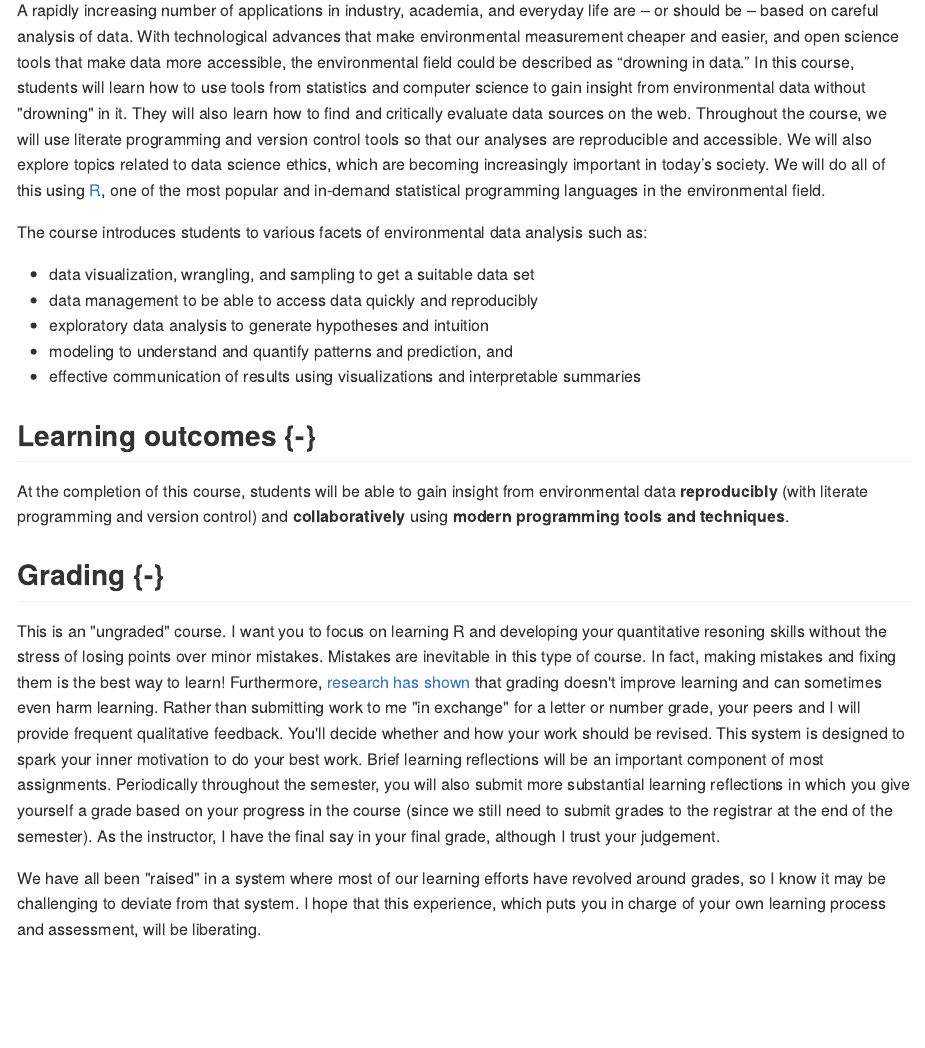
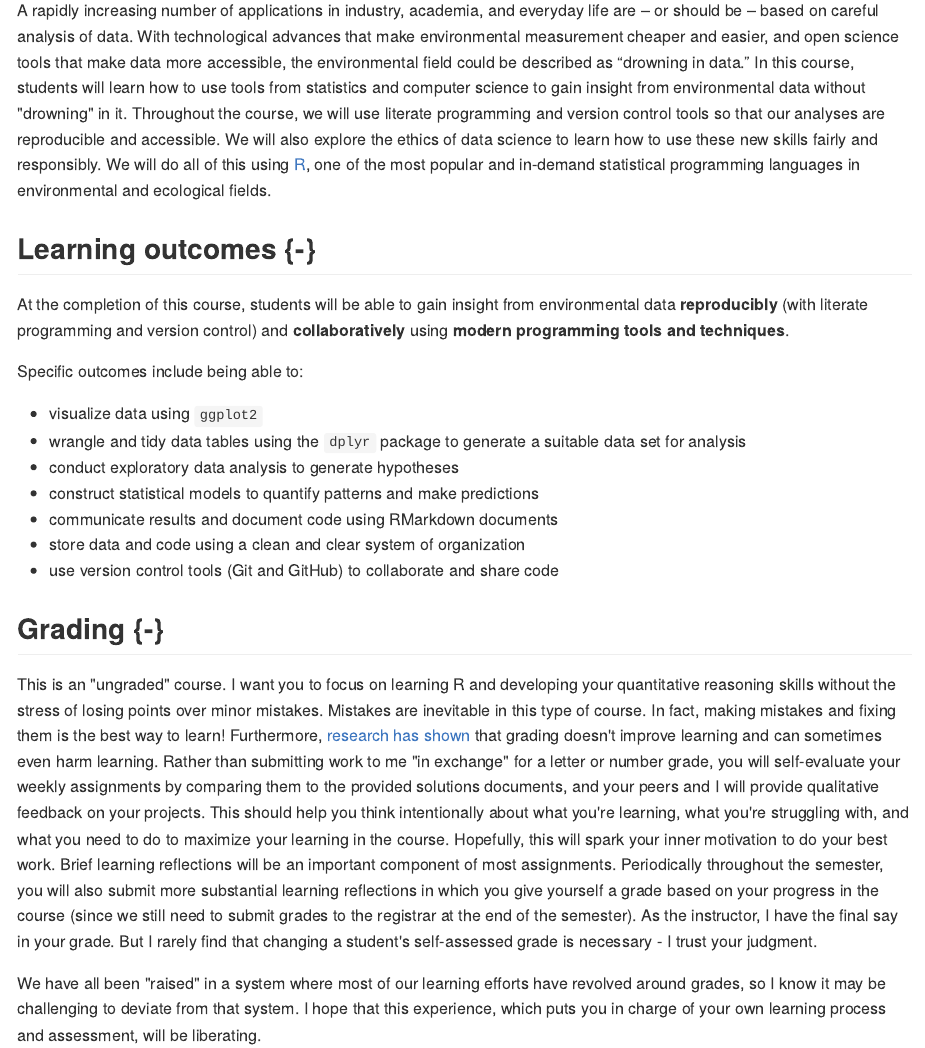
Before and after one commit to smr-monitoring/MRNE395-2025FA, an R Markdown document (01-syllabus.Rmd): the page in a window 1100 px wide, from 180 px down. The pictures show the output file docs/01-syllabus.md that the author committed with the source, drawn offline in the style of GitHub.

```diff
--- a/01-syllabus.Rmd
+++ b/01-syllabus.Rmd
@@ -1,22 +1,23 @@
 # Syllabus {-}
 
 ## Course description {-}
-A rapidly increasing number of applications in industry, academia, and everyday life are – or should be – based on careful analysis of data. With technological advances that make environmental measurement cheaper and easier, and open science tools that make data more accessible, the environmental field could be described as “drowning in data.” In this course, students will learn how to use tools from statistics and computer science to gain insight from environmental data without "drowning" in it. They will also learn how to find and critically evaluate data sources on the web. Throughout the course, we will use literate programming and version control tools so that our analyses are reproducible and accessible. We will also explore topics related to data science ethics, which are becoming increasingly important in today’s society. We will do all of this using [R](https://cran.r-project.org/), one of the most popular and in-demand statistical programming languages in the environmental field.
-
-The course introduces students to various facets of environmental data analysis such as:
-
-* data visualization, wrangling, and sampling to get a suitable data set
-* data management to be able to access data quickly and reproducibly
-* exploratory data analysis to generate hypotheses and intuition
-* modeling to understand and quantify patterns and prediction, and
-* effective communication of results using visualizations and interpretable summaries
-
+A rapidly increasing number of applications in industry, academia, and everyday life are – or should be – based on careful analysis of data. With technological advances that make environmental measurement cheaper and easier, and open science tools that make data more accessible, the environmental field could be described as “drowning in data.” In this course, students will learn how to use tools from statistics and computer science to gain insight from environmental data without "drowning" in it. Throughout the course, we will use literate programming and version control tools so that our analyses are reproducible and accessible. We will also explore the ethics of data science to learn how to use these new skills fairly and responsibly. We will do all of this using [R](https://cran.r-project.org/), one of the most popular and in-demand statistical programming languages in environmental and ecological fields.
 
 ## Learning outcomes {-}
 At the completion of this course, students will be able to gain insight from environmental data **reproducibly** (with literate programming and version control) and **collaboratively** using **modern programming tools and techniques**.
 
+Specific outcomes include being able to:
+
+* visualize data using `ggplot2`
+* wrangle and tidy data tables using the `dplyr` package to generate a suitable data set for analysis
+* conduct exploratory data analysis to generate hypotheses
+* construct statistical models to quantify patterns and make predictions
+* communicate results and document code using RMarkdown documents
+* store data and code using a clean and clear system of organization
+* use version control tools (Git and GitHub) to collaborate and share code
+
 ## Grading {-}
-This is an "ungraded" course. I want you to focus on learning R and developing your quantitative resoning skills without the stress of losing points over minor mistakes. Mistakes are inevitable in this type of course. In fact, making mistakes and fixing them is the best way to learn! Furthermore, [research has shown](https://www.alfiekohn.org/article/case-grades/) that grading doesn't improve learning and can sometimes even harm learning. Rather than submitting work to me "in exchange" for a letter or number grade, your peers and I will provide frequent qualitative feedback. You'll decide whether and how your work should be revised. This system is designed to spark your inner motivation to do your best work. Brief learning reflections will be an important component of most assignments. Periodically throughout the semester, you will also submit more substantial learning reflections in which you give yourself a grade based on your progress in the course (since we still need to submit grades to the registrar at the end of the semester). As the instructor, I have the final say in your final grade, although I trust your judgement.
+This is an "ungraded" course. I want you to focus on learning R and developing your quantitative reasoning skills without the stress of losing points over minor mistakes. Mistakes are inevitable in this type of course. In fact, making mistakes and fixing them is the best way to learn! Furthermore, [research has shown](https://www.alfiekohn.org/article/case-grades/) that grading doesn't improve learning and can sometimes even harm learning. Rather than submitting work to me "in exchange" for a letter or number grade, you will self-evaluate your weekly assignments by comparing them to the provided solutions documents, and your peers and I will provide qualitative feedback on your projects. This should help you think intentionally about what you're learning, what you're struggling with, and what you need to do to maximize your learning in the course. Hopefully, this will spark your inner motivation to do your best work. Brief learning reflections will be an important component of most assignments. Periodically throughout the semester, you will also submit more substantial learning reflections in which you give yourself a grade based on your progress in the course (since we still need to submit grades to the registrar at the end of the semester). As the instructor, I have the final say in your grade. But I rarely find that changing a student's self-assessed grade is necessary - I trust your judgment.
 
 We have all been "raised" in a system where most of our learning efforts have revolved around grades, so I know it may be challenging to deviate from that system. I hope that this experience, which puts you in charge of your own learning process and assessment, will be liberating.
 
--- a/_output.yml
+++ b/_output.yml
@@ -4,7 +4,7 @@
     toc:
       collapse: section
       before: |
-        <li class="toc-logo"><img src="https://enst222-sp2023.github.io/website/images/hex-enst222.png"></li>
+        <li class="toc-logo"><a href="./"><img src="images/hex-ENST222.png"></a></li>
       after: |
         <li><a href="https://github.com/ENST222-SP2023/website" target="blank">View book source</a></li>
     sharing:
```
Also changed, not shown: docs/01-syllabus.md, docs/search_index.json, 2 other files.
